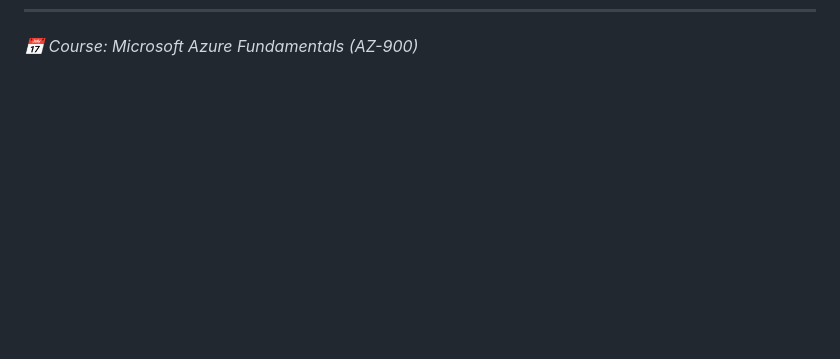
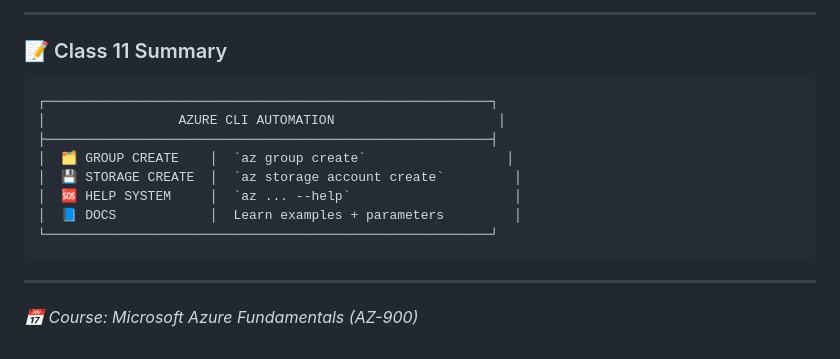
Before and after one commit to DLesmes/azure, a Markdown page: content/fundamentals_microsoft_azure_az_900.md, the part around one of its changes. Drawn GitHub-style; blank space fills up the shorter version.

````diff
--- a/content/fundamentals_microsoft_azure_az_900.md
+++ b/content/fundamentals_microsoft_azure_az_900.md
@@ -849 +922,18 @@ az deployment group create \
+---
+
+### 📝 Class 11 Summary
+
+```
+┌─────────────────────────────────────────────────────────┐
+│                 AZURE CLI AUTOMATION                     │
+├─────────────────────────────────────────────────────────┤
+│  🗂️ GROUP CREATE    │  `az group create`                  │
+│  💾 STORAGE CREATE  │  `az storage account create`         │
+│  🆘 HELP SYSTEM     │  `az ... --help`                     │
+│  📘 DOCS            │  Learn examples + parameters         │
+└─────────────────────────────────────────────────────────┘
+```
+
+---
+
 *📅 Course: Microsoft Azure Fundamentals (AZ-900)*
````
Also changed, not shown: other parts of content/fundamentals_microsoft_azure_az_900.md (+73 -0 lines).
